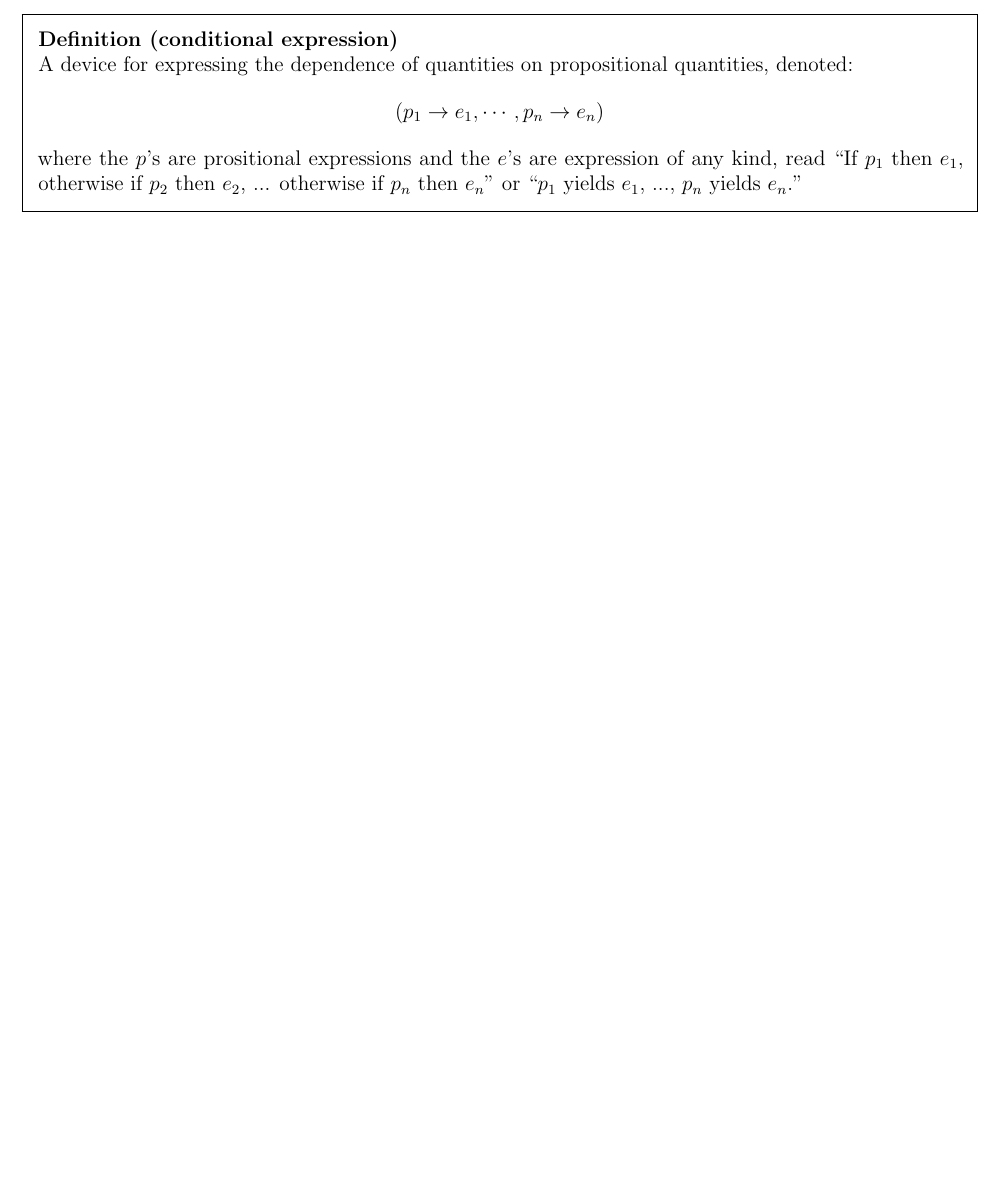
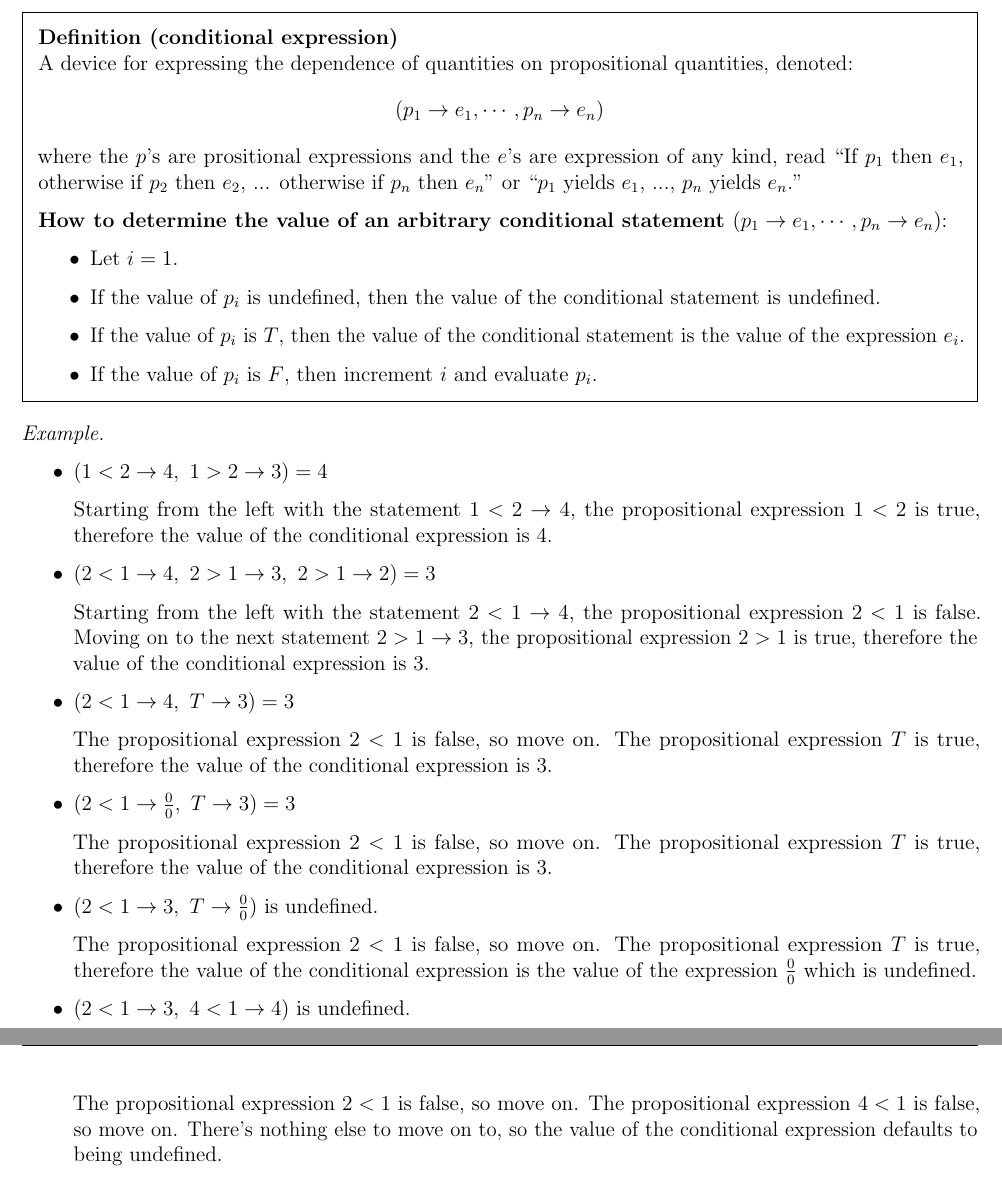
Before and after one commit to Zach-Cameron/Structure-and-Interpretation-of-Computer-Programs, a LaTeX document (main.tex, which reads Preamble/custom_settings.tex, Sections/appendix.tex): part of page 4 of 5 before the commit and two parts of pages 4 and 5 of 6 after it, the two joined at a grey line, cut so that both start at the same text, the shorter picture padded with empty space. Compiled offline with pdfLaTeX.

Commit message:
Forward progress

```diff
--- a/Preamble/custom_settings.tex
+++ b/Preamble/custom_settings.tex
@@ -1,4 +1,4 @@
 %\setcounter{section}{-1}    % Starts section numbering at 0
 %\setlength{\parindent}{0in}    % Removes indentation
 %\setcounter{secnumdepth}{0}    % Removes section numbering but keeps sections in the Table of Contents
-\setlist{nosep} % enumitem setting: remove vertical spacing in lists
+%\setlist{nosep} % enumitem setting: remove vertical spacing in lists
--- a/Sections/appendix.tex
+++ b/Sections/appendix.tex
@@ -50,4 +50,41 @@ In this article:
 
 \begin{defn}[\idx{conditional expression}]
     A device for expressing the dependence of quantities on propositional quantities, denoted: \[(p_{1} \rightarrow e_{1}, \cdots, p_{n} \rightarrow e_{n})\] where the $p$'s are prositional expressions and the $e$'s are expression of any kind, read ``If $p_{1}$ then $e_{1}$, otherwise if $p_{2}$ then $e_{2}$, ... otherwise if $p_{n}$ then $e_{n}$'' or ``$p_{1}$ yields $e_{1}$, ..., $p_{n}$ yields $e_{n}$.''
+
+    \textbf{How to determine the value of an arbitrary conditional statement $(p_{1} \rightarrow e_{1}, \cdots, p_{n} \rightarrow e_{n})$}:
+    \begin{itemize}
+        \item Let $i=1$.
+        \item If the value of $p_{i}$ is undefined, then the value of the conditional statement is undefined.
+        \item If the value of $p_{i}$ is $T$, then the value of the conditional statement is the value of the expression $e_{i}$.
+        \item If the value of $p_{i}$ is $F$, then increment $i$ and evaluate $p_{i}$.
+    \end{itemize}
 \end{defn}
+
+\begin{exmp}
+    \hfill
+    \begin{itemize}
+        \item $(1 < 2 \rightarrow 4,\ 1 > 2 \rightarrow 3) = 4$
+
+        Starting from the left with the statement $1 < 2 \rightarrow 4$, the propositional expression $1 < 2$ is true, therefore the value of the conditional expression is $4$.
+
+        \item $(2 < 1 \rightarrow 4,\ 2 > 1 \rightarrow 3,\ 2 > 1 \rightarrow 2) = 3$
+
+        Starting from the left with the statement $2 < 1 \rightarrow 4$, the propositional expression $2 < 1$ is false. Moving on to the next statement $2 > 1 \rightarrow 3$, the propositional expression $2 > 1$ is true, therefore the value of the conditional expression is $3$.
+
+        \item $(2 < 1 \rightarrow 4,\ T \rightarrow 3) = 3$
+
+        The propositional expression $2 < 1$ is false, so move on. The propositional expression $T$ is true, therefore the value of the conditional expression is $3$.
+
+        \item $(2 < 1 \rightarrow \frac{0}{0},\ T \rightarrow 3) = 3$
+
+        The propositional expression $2 < 1$ is false, so move on. The propositional expression $T$ is true, therefore the value of the conditional expression is $3$.
+
+        \item $(2 < 1 \rightarrow 3,\ T \rightarrow \frac{0}{0})$ is undefined.
+
+        The propositional expression $2 < 1$ is false, so move on. The propositional expression $T$ is true, therefore the value of the conditional expression is the value of the expression $\frac{0}{0}$ which is undefined.
+
+        \item $(2 < 1 \rightarrow 3,\ 4 < 1 \rightarrow 4)$ is undefined.
+
+        The propositional expression $2 < 1$ is false, so move on. The propositional expression $4 < 1$ is false, so move on. There's nothing else to move on to, so the value of the conditional expression defaults to being undefined.
+    \end{itemize}
+\end{exmp}
```
Also changed, not shown: main.pdf.
